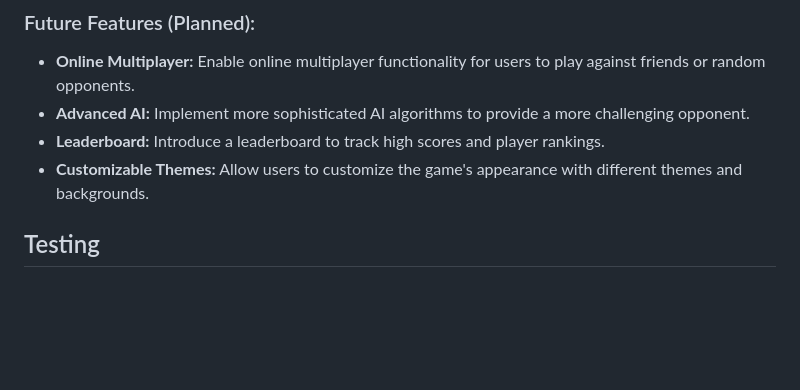
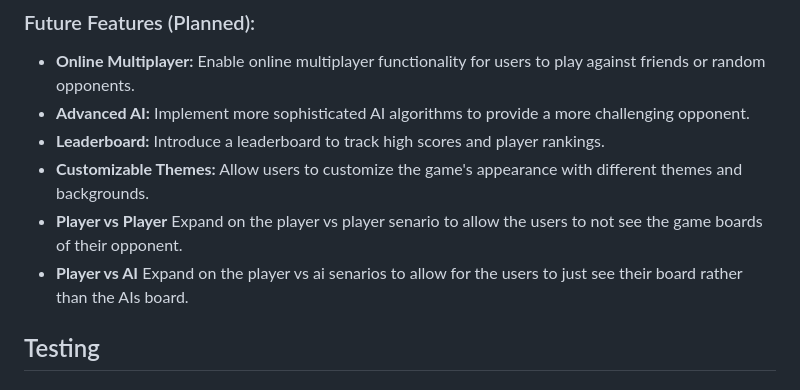
Before and after one commit to creepersguitar/codeInstitute-Project3, a Markdown page: README.md, the part around the change. Drawn GitHub-style; blank space fills up the shorter version.

Commit message:
extended future features within readme file

```diff
--- a/README.md
+++ b/README.md
@@ -67,6 +67,9 @@ The design of Battle-fleets focuses on simplicity, intuitiveness, and visual app
 - **Advanced AI:** Implement more sophisticated AI algorithms to provide a more challenging opponent.
 - **Leaderboard:** Introduce a leaderboard to track high scores and player rankings.
 - **Customizable Themes:** Allow users to customize the game's appearance with different themes and backgrounds.
+- **Player vs Player** Expand on the player vs player senario to allow the users to not see the game boards of their opponent.
+- **Player vs AI** Expand on the player vs ai senarios to allow for the users to just see their board rather than the AIs board.
+
 
 ## Testing
 ### Browser Testing:
```
